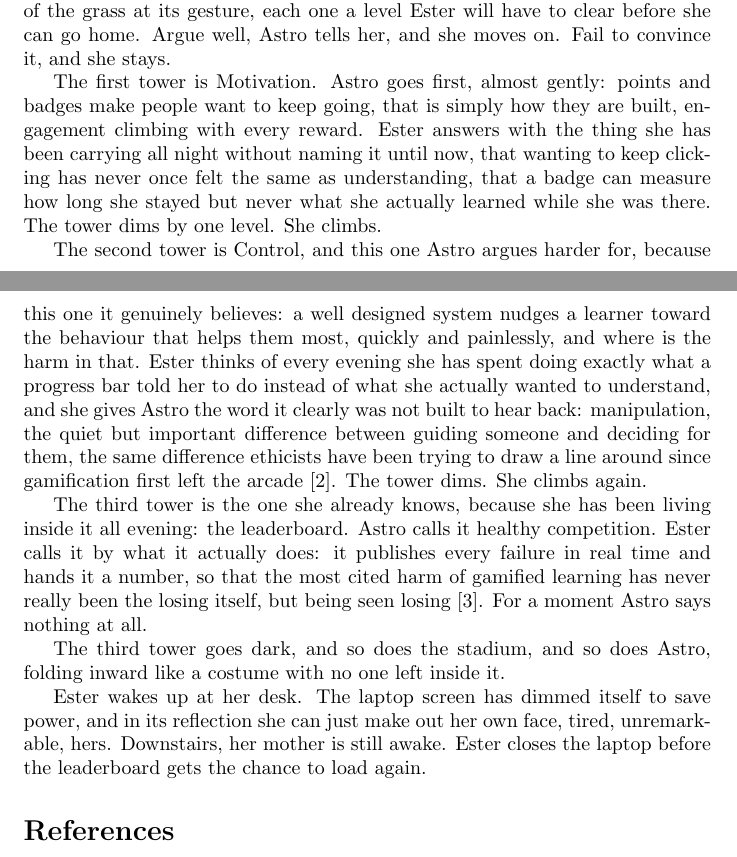
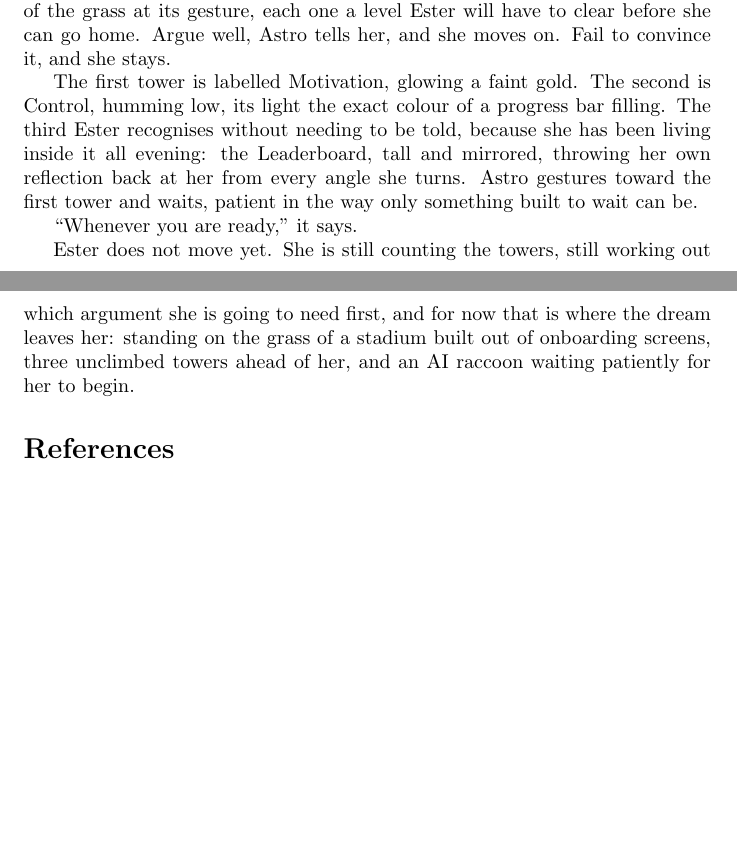
Before and after one commit to hasqad/ACIT4100, a LaTeX document (main.tex): two parts of pages 2 and 3 of 5 before the commit and two parts of pages 2 and 3 of 4 after it, joined at a grey line, cut so that both start at the same text, the shorter picture padded with empty space. Compiled offline with pdfLaTeX.

Commit message:
Battle of the Gamers skal bare sette opp temaene, ikke lose dem enna

```diff
--- a/main.tex
+++ b/main.tex
@@ -48,15 +48,11 @@ Somewhere close to midnight the chime rings one more time and Ester does not hea
 
 Astro is waiting for her at the centre of the field. Not the small plush toy from the trade show booths, but life sized, a raccoon zipped inside its own furred hood, round black eyes catching no light at all. Its voice, when it speaks, is warm in the practiced way customer service is warm. Three towers rise out of the grass at its gesture, each one a level Ester will have to clear before she can go home. Argue well, Astro tells her, and she moves on. Fail to convince it, and she stays.
 
-The first tower is Motivation. Astro goes first, almost gently: points and badges make people want to keep going, that is simply how they are built, engagement climbing with every reward. Ester answers with the thing she has been carrying all night without naming it until now, that wanting to keep clicking has never once felt the same as understanding, that a badge can measure how long she stayed but never what she actually learned while she was there. The tower dims by one level. She climbs.
+The first tower is labelled Motivation, glowing a faint gold. The second is Control, humming low, its light the exact colour of a progress bar filling. The third Ester recognises without needing to be told, because she has been living inside it all evening: the Leaderboard, tall and mirrored, throwing her own reflection back at her from every angle she turns. Astro gestures toward the first tower and waits, patient in the way only something built to wait can be.
 
-The second tower is Control, and this one Astro argues harder for, because this one it genuinely believes: a well designed system nudges a learner toward the behaviour that helps them most, quickly and painlessly, and where is the harm in that. Ester thinks of every evening she has spent doing exactly what a progress bar told her to do instead of what she actually wanted to understand, and she gives Astro the word it clearly was not built to hear back: manipulation, the quiet but important difference between guiding someone and deciding for them, the same difference ethicists have been trying to draw a line around since gamification first left the arcade \cite{kim2016}. The tower dims. She climbs again.
+``Whenever you are ready,'' it says.
 
-The third tower is the one she already knows, because she has been living inside it all evening: the leaderboard. Astro calls it healthy competition. Ester calls it by what it actually does: it publishes every failure in real time and hands it a number, so that the most cited harm of gamified learning has never really been the losing itself, but being seen losing \cite{toda2018}. For a moment Astro says nothing at all.
-
-The third tower goes dark, and so does the stadium, and so does Astro, folding inward like a costume with no one left inside it.
-
-Ester wakes up at her desk. The laptop screen has dimmed itself to save power, and in its reflection she can just make out her own face, tired, unremarkable, hers. Downstairs, her mother is still awake. Ester closes the laptop before the leaderboard gets the chance to load again.
+Ester does not move yet. She is still counting the towers, still working out which argument she is going to need first, and for now that is where the dream leaves her: standing on the grass of a stadium built out of onboarding screens, three unclimbed towers ahead of her, and an AI raccoon waiting patiently for her to begin.
 
 \nocite{*}
 \bibliographystyle{ieeetr}
```
Also changed, not shown: main.pdf.
